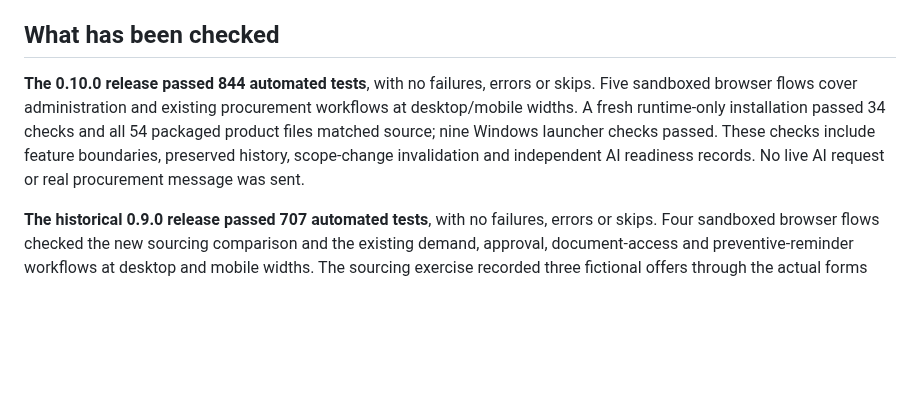
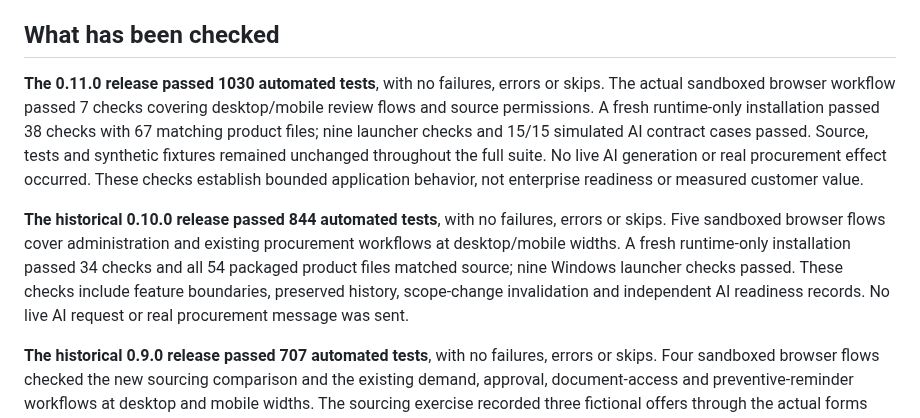
Before and after one commit to mmdoh1995/procurement-intelligence-lab-showcase, a Markdown page: README.md, the part around one of its changes. Drawn GitHub-style; blank space fills up the shorter version.

```diff
--- a/README.md
+++ b/README.md
@@ -130,7 +148,9 @@ This first capability accepts only the unchanged bundled synthetic SLA facts. It
 
 ## What has been checked
 
-**The 0.10.0 release passed 844 automated tests**, with no failures, errors or skips. Five sandboxed browser flows cover administration and existing procurement workflows at desktop/mobile widths. A fresh runtime-only installation passed 34 checks and all 54 packaged product files matched source; nine Windows launcher checks passed. These checks include feature boundaries, preserved history, scope-change invalidation and independent AI readiness records. No live AI request or real procurement message was sent.
+**The 0.11.0 release passed 1030 automated tests**, with no failures, errors or skips. The actual sandboxed browser workflow passed 7 checks covering desktop/mobile review flows and source permissions. A fresh runtime-only installation passed 38 checks with 67 matching product files; nine launcher checks and 15/15 simulated AI contract cases passed. Source, tests and synthetic fixtures remained unchanged throughout the full suite. No live AI generation or real procurement effect occurred. These checks establish bounded application behavior, not enterprise readiness or measured customer value.
+
+**The historical 0.10.0 release passed 844 automated tests**, with no failures, errors or skips. Five sandboxed browser flows cover administration and existing procurement workflows at desktop/mobile widths. A fresh runtime-only installation passed 34 checks and all 54 packaged product files matched source; nine Windows launcher checks passed. These checks include feature boundaries, preserved history, scope-change invalidation and independent AI readiness records. No live AI request or real procurement message was sent.
 
 **The historical 0.9.0 release passed 707 automated tests**, with no failures, errors or skips. Four sandboxed browser flows checked the new sourcing comparison and the existing demand, approval, document-access and preventive-reminder workflows at desktop and mobile widths. The sourcing exercise recorded three fictional offers through the actual forms and verified role boundaries and source-change invalidation. A fresh runtime-only installation passed 28 checks and all 42 packaged product files matched source; nine Windows launcher checks passed. No live AI call, supplier invitation or real procurement message was sent.
 
```
Also changed, not shown: other parts of README.md (+18 -0 lines), CHANGELOG.md (+4 -0 lines), assets/chunk-06-document-observer.png (added).
